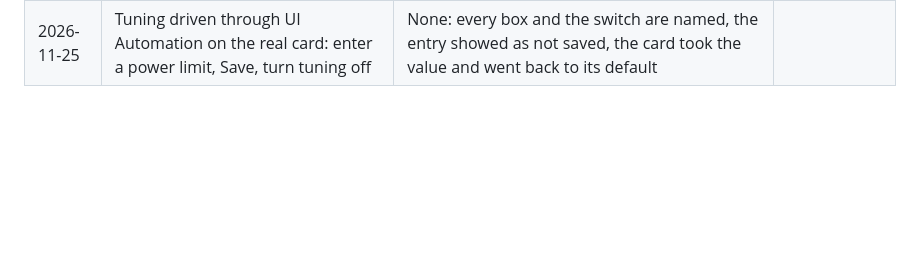
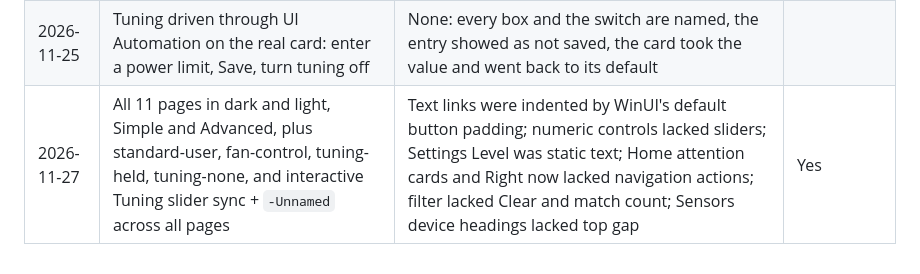
Before and after one commit to juliopolycarpo/syspilot, a Markdown page: docs/ui-review.md, the part around the change. Drawn GitHub-style; blank space fills up the shorter version.

```diff
--- a/docs/ui-review.md
+++ b/docs/ui-review.md
@@ -94,3 +94,4 @@ built top to bottom.
 | 2026-11-23 | Night sky contrast theme, installed product, Sensors and Security at the Advanced level | None: system colours throughout, badges outlined, sparklines in the text colour | |
 | 2026-11-25 | Tuning: dark and light, the held-back, standard-user and nothing-to-tune scenarios, and a real Radeon RX 550 through a test instance | State tables left an empty line under every value and centred the boxes in their column; a table with no voltages showed a column of dashes; a device that is not found repeated its key as a caption | Yes |
 | 2026-11-25 | Tuning driven through UI Automation on the real card: enter a power limit, Save, turn tuning off | None: every box and the switch are named, the entry showed as not saved, the card took the value and went back to its default | |
+| 2026-11-27 | All 11 pages in dark and light, Simple and Advanced, plus standard-user, fan-control, tuning-held, tuning-none, and interactive Tuning slider sync + `-Unnamed` across all pages | Text links were indented by WinUI's default button padding; numeric controls lacked sliders; Settings Level was static text; Home attention cards and Right now lacked navigation actions; filter lacked Clear and match count; Sensors device headings lacked top gap | Yes |
```
Also changed, not shown: README.md (+1 -1 lines), docs/ui-glossary.md (+2 -1 lines), docs/images/fans.png, docs/images/home.png, docs/images/privacy.png, docs/images/sensors.png, docs/images/tuning.png, 9 other files.
